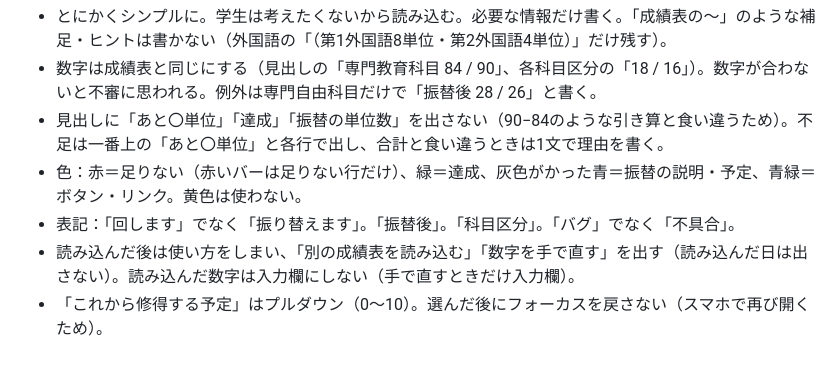
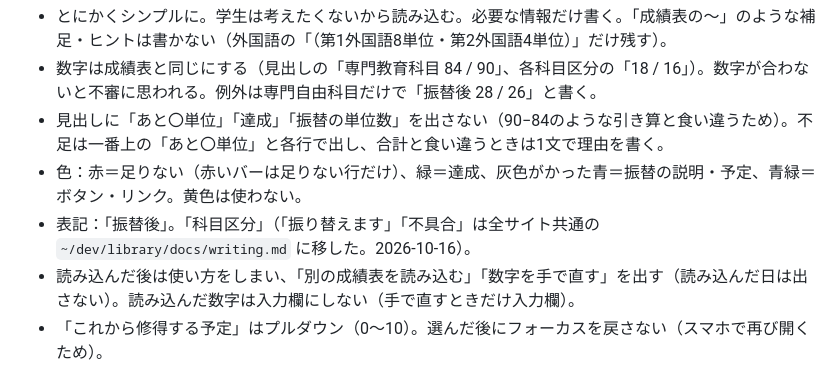
Before and after one commit to ryudai-tani/ryudai-tani.github.io, a Markdown page: CLAUDE.md, the part around the change. GitHub-like rendering.

Commit message:
CLAUDE.md: 表記の決まりを全サイト共通の writing.md に移した
Co-Authored-By: Claude Opus 5.5 <noreply@anthropic.com>

```diff
--- a/CLAUDE.md
+++ b/CLAUDE.md
@@ -37,7 +37,7 @@
 - 数字は成績表と同じにする（見出しの「専門教育科目 84 / 90」、各科目区分の「18 / 16」）。数字が合わないと不審に思われる。例外は専門自由科目だけで「振替後 28 / 26」と書く。
 - 見出しに「あと〇単位」「達成」「振替の単位数」を出さない（90−84のような引き算と食い違うため）。不足は一番上の「あと〇単位」と各行で出し、合計と食い違うときは1文で理由を書く。
 - 色：赤＝足りない（赤いバーは足りない行だけ）、緑＝達成、灰色がかった青＝振替の説明・予定、青緑＝ボタン・リンク。黄色は使わない。
-- 表記：「回します」でなく「振り替えます」。「振替後」。「科目区分」。「バグ」でなく「不具合」。
+- 表記：「振替後」。「科目区分」（「振り替えます」「不具合」は全サイト共通の `~/dev/library/docs/writing.md` に移した。2026-10-16）。
 - 読み込んだ後は使い方をしまい、「別の成績表を読み込む」「数字を手で直す」を出す（読み込んだ日は出さない）。読み込んだ数字は入力欄にしない（手で直すときだけ入力欄）。
 - 「これから修得する予定」はプルダウン（0〜10）。選んだ後にフォーカスを戻さない（スマホで再び開くため）。
 - 選ぶ欄は大きい順：入学年度 → 学部 → 学科 → プログラム。
```
